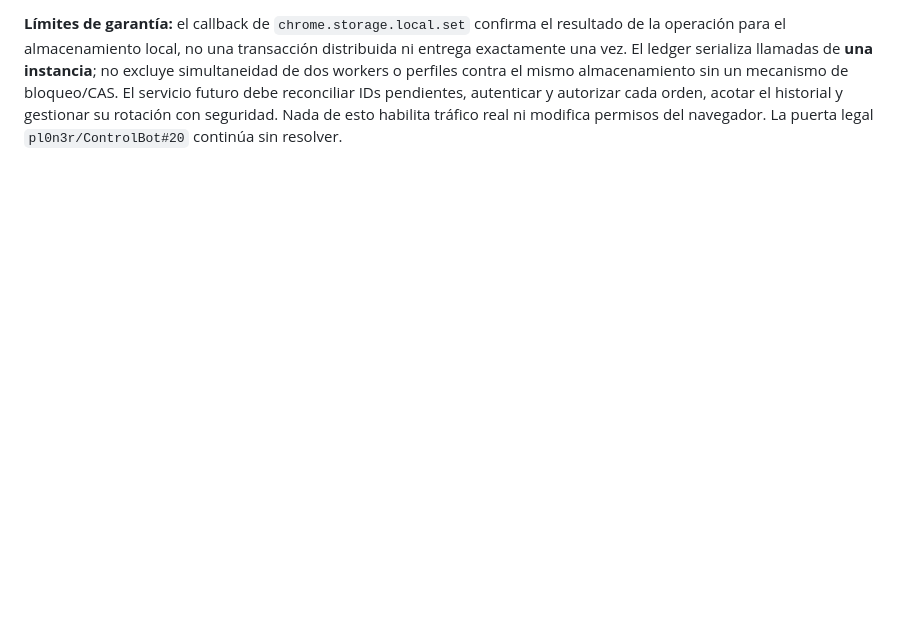
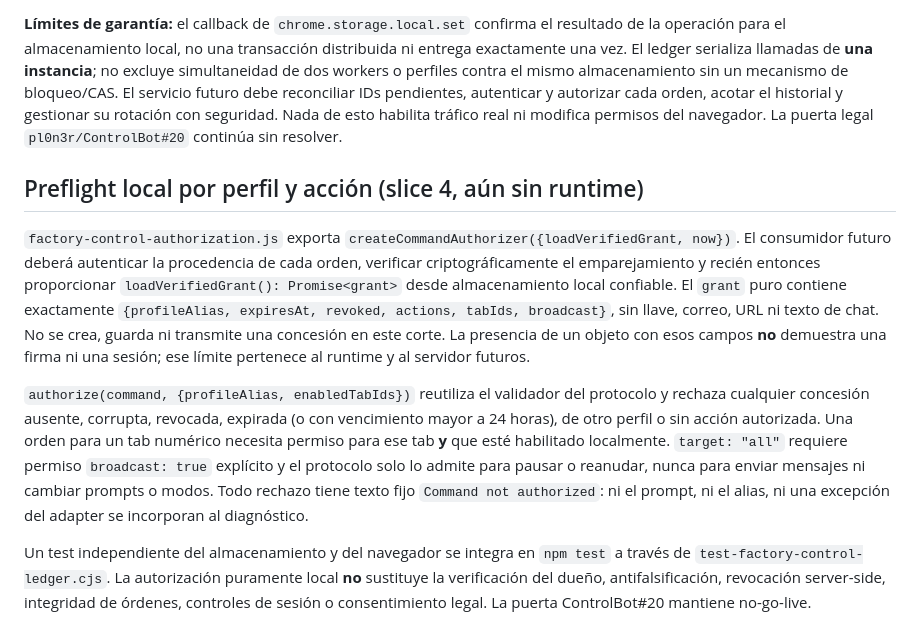
Before and after one commit to pl0n3r/AutoFactory, a Markdown page: docs/factory-control-protocol.md, the part around the change. Drawn GitHub-style; blank space fills up the shorter version.

Commit message:
docs(control): document opt-in policy trust boundary and denial defaults

```diff
--- a/docs/factory-control-protocol.md
+++ b/docs/factory-control-protocol.md
@@ -119,3 +119,34 @@ El servicio futuro debe reconciliar IDs pendientes, autenticar y autorizar
 cada orden, acotar el historial y gestionar su rotación con seguridad.
 Nada de esto habilita tráfico real ni modifica permisos del navegador.
 La puerta legal `pl0n3r/ControlBot#20` continúa sin resolver.
+
+
+## Preflight local por perfil y acción (slice 4, aún sin runtime)
+
+`factory-control-authorization.js` exporta
+`createCommandAuthorizer({loadVerifiedGrant, now})`. El consumidor futuro
+deberá autenticar la procedencia de cada orden, verificar criptográficamente
+el emparejamiento y recién entonces proporcionar
+`loadVerifiedGrant(): Promise<grant>` desde almacenamiento local confiable.
+El `grant` puro contiene exactamente
+`{profileAlias, expiresAt, revoked, actions, tabIds, broadcast}`, sin
+llave, correo, URL ni texto de chat. No se crea, guarda ni transmite una
+concesión en este corte. La presencia de un objeto con esos campos **no**
+demuestra una firma ni una sesión; ese límite pertenece al runtime y al
+servidor futuros.
+
+`authorize(command, {profileAlias, enabledTabIds})` reutiliza el validador
+del protocolo y rechaza cualquier concesión ausente, corrupta, revocada,
+expirada (o con vencimiento mayor a 24 horas), de otro perfil o sin acción
+autorizada. Una orden para un tab numérico necesita permiso para ese tab
+**y** que esté habilitado localmente. `target: "all"` requiere permiso
+`broadcast: true` explícito y el protocolo solo lo admite para pausar o
+reanudar, nunca para enviar mensajes ni cambiar prompts o modos.
+Todo rechazo tiene texto fijo `Command not authorized`: ni el prompt,
+ni el alias, ni una excepción del adapter se incorporan al diagnóstico.
+
+Un test independiente del almacenamiento y del navegador se integra en
+`npm test` a través de `test-factory-control-ledger.cjs`. La autorización
+puramente local **no** sustituye la verificación del dueño, antifalsificación,
+revocación server-side, integridad de órdenes, controles de sesión o
+consentimiento legal. La puerta ControlBot#20 mantiene no-go-live.
```
